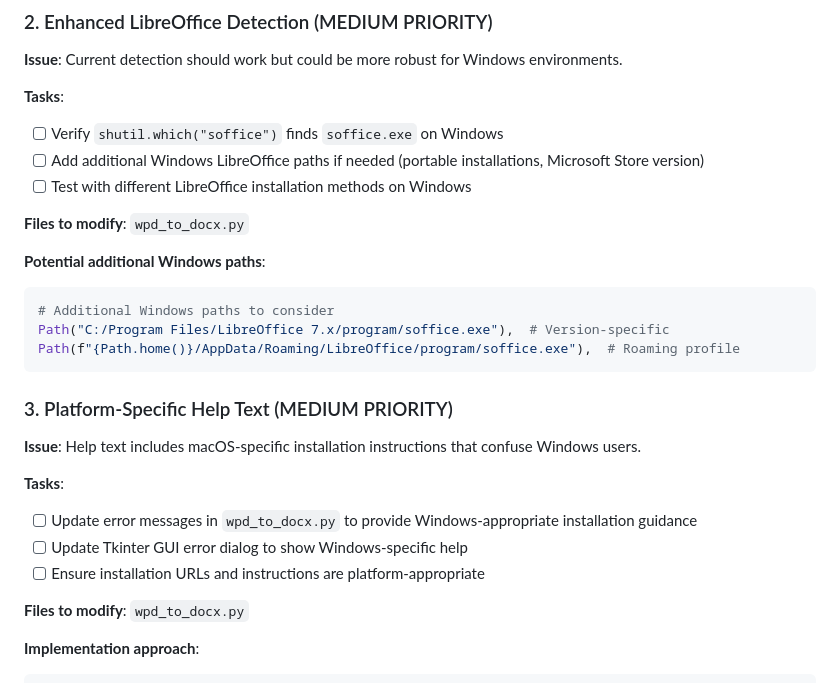
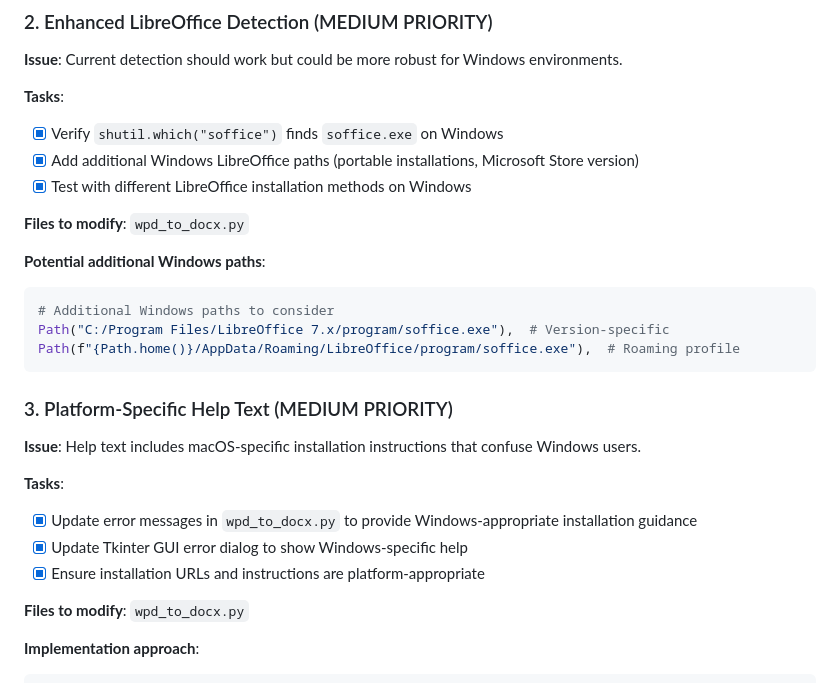
Before and after one commit to esamek/WP-Converter, a Markdown page: planning/windows-support-plan.md, the part around one of its changes. Rendered like a GitHub page.

```diff
--- a/windows_support_plan.md
+++ b/planning/windows-support-plan.md
@@ -50,9 +50,9 @@ else:
 **Issue**: Current detection should work but could be more robust for Windows environments.
 
 **Tasks**:
-- [ ] Verify `shutil.which("soffice")` finds `soffice.exe` on Windows
-- [ ] Add additional Windows LibreOffice paths if needed (portable installations, Microsoft Store version)
-- [ ] Test with different LibreOffice installation methods on Windows
+- [x] Verify `shutil.which("soffice")` finds `soffice.exe` on Windows
+- [x] Add additional Windows LibreOffice paths (portable installations, Microsoft Store version)
+- [x] Test with different LibreOffice installation methods on Windows
 
 **Files to modify**: `wpd_to_docx.py`
 
@@ -68,9 +68,9 @@ Path(f"{Path.home()}/AppData/Roaming/LibreOffice/program/soffice.exe"),  # Roami
 **Issue**: Help text includes macOS-specific installation instructions that confuse Windows users.
 
 **Tasks**:
-- [ ] Update error messages in `wpd_to_docx.py` to provide Windows-appropriate installation guidance
-- [ ] Update Tkinter GUI error dialog to show Windows-specific help
-- [ ] Ensure installation URLs and instructions are platform-appropriate
+- [x] Update error messages in `wpd_to_docx.py` to provide Windows-appropriate installation guidance
+- [x] Update Tkinter GUI error dialog to show Windows-specific help
+- [x] Ensure installation URLs and instructions are platform-appropriate
 
 **Files to modify**: `wpd_to_docx.py`
 
```
Also changed, not shown: other parts of planning/windows-support-plan.md (+40 -32 lines), CLAUDE.md (+37 -0 lines).
